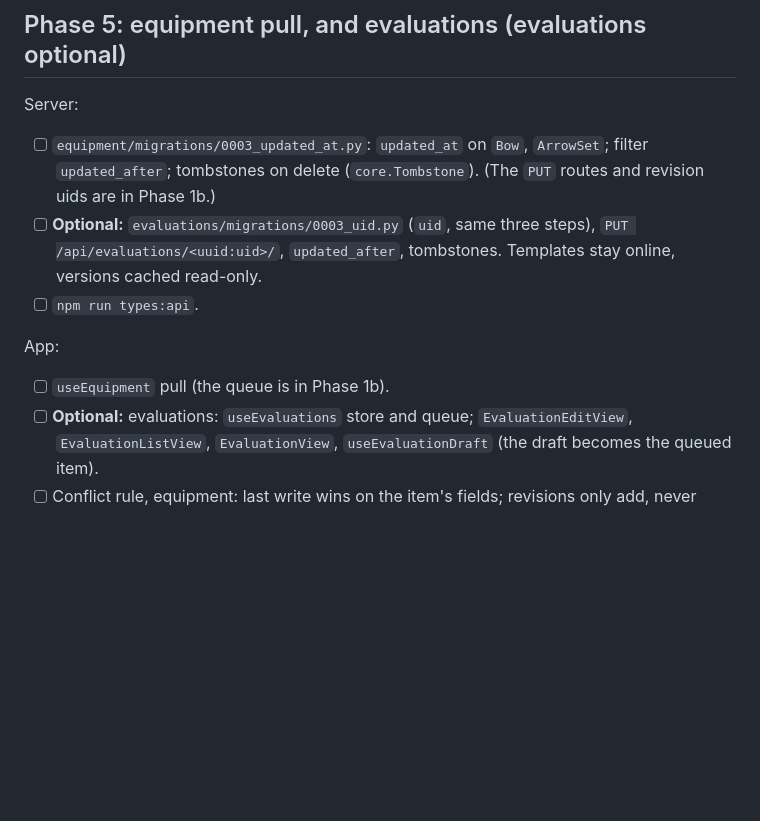
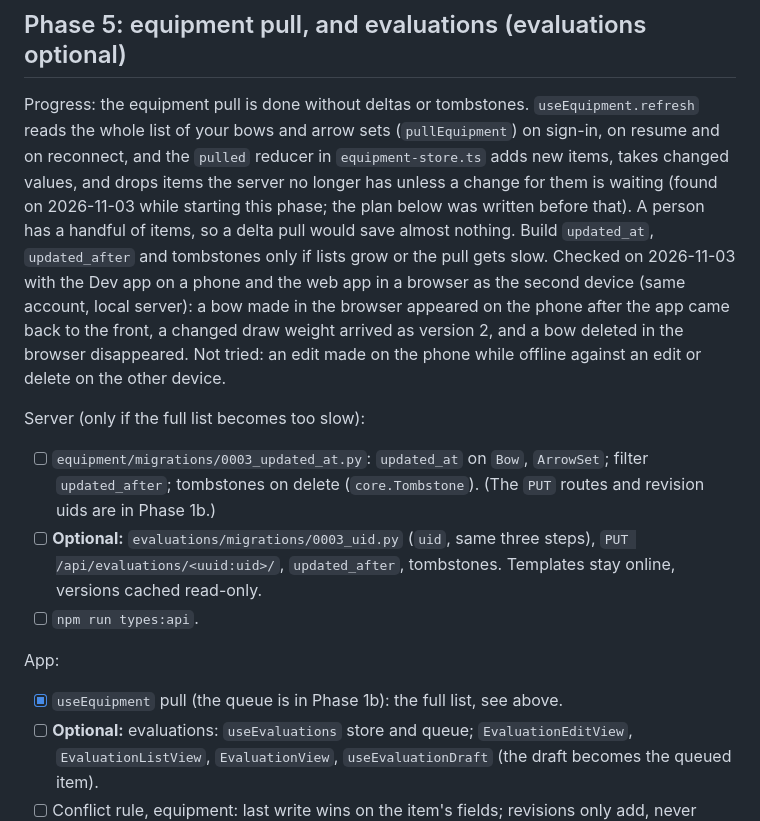
Before and after one commit to fletchr-app/fletchr, a Markdown page: specs/plans/2026-10-29-offline-sync.md, the part around the change. GitHub-like rendering; blank space fills up the shorter version.

Commit message:
Offline sync plan: equipment pull is the full list, checked with a phone and a browser
Co-Authored-By: Claude Sonnet 5.5 <noreply@anthropic.com>

```diff
--- a/specs/plans/2026-10-29-offline-sync.md
+++ b/specs/plans/2026-10-29-offline-sync.md
@@ -155,13 +155,15 @@ Tests: server (repeated note `PUT` creates once; note on another archer's media
 
 ## Phase 5: equipment pull, and evaluations (evaluations optional)
 
-Server:
+Progress: the equipment pull is done without deltas or tombstones. `useEquipment.refresh` reads the whole list of your bows and arrow sets (`pullEquipment`) on sign-in, on resume and on reconnect, and the `pulled` reducer in `equipment-store.ts` adds new items, takes changed values, and drops items the server no longer has unless a change for them is waiting (found on 2026-11-03 while starting this phase; the plan below was written before that). A person has a handful of items, so a delta pull would save almost nothing. Build `updated_at`, `updated_after` and tombstones only if lists grow or the pull gets slow. Checked on 2026-11-03 with the Dev app on a phone and the web app in a browser as the second device (same account, local server): a bow made in the browser appeared on the phone after the app came back to the front, a changed draw weight arrived as version 2, and a bow deleted in the browser disappeared. Not tried: an edit made on the phone while offline against an edit or delete on the other device.
+
+Server (only if the full list becomes too slow):
 - [ ] `equipment/migrations/0003_updated_at.py`: `updated_at` on `Bow`, `ArrowSet`; filter `updated_after`; tombstones on delete (`core.Tombstone`). (The `PUT` routes and revision uids are in Phase 1b.)
 - [ ] **Optional:** `evaluations/migrations/0003_uid.py` (`uid`, same three steps), `PUT /api/evaluations/<uuid:uid>/`, `updated_after`, tombstones. Templates stay online, versions cached read-only.
 - [ ] `npm run types:api`.
 
 App:
-- [ ] `useEquipment` pull (the queue is in Phase 1b).
+- [x] `useEquipment` pull (the queue is in Phase 1b): the full list, see above.
 - [ ] **Optional:** evaluations: `useEvaluations` store and queue; `EvaluationEditView`, `EvaluationListView`, `EvaluationView`, `useEvaluationDraft` (the draft becomes the queued item).
 - [ ] Conflict rule, equipment: last write wins on the item's fields; revisions only add, never conflict. Evaluations: last write wins per evaluation.
 
```
